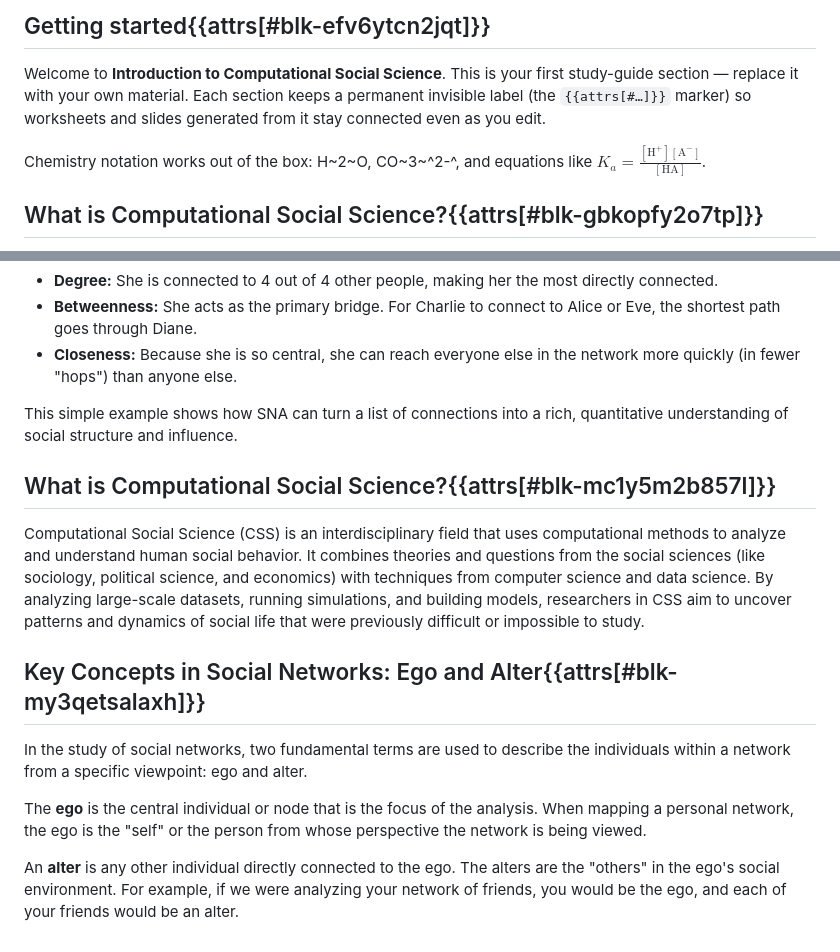
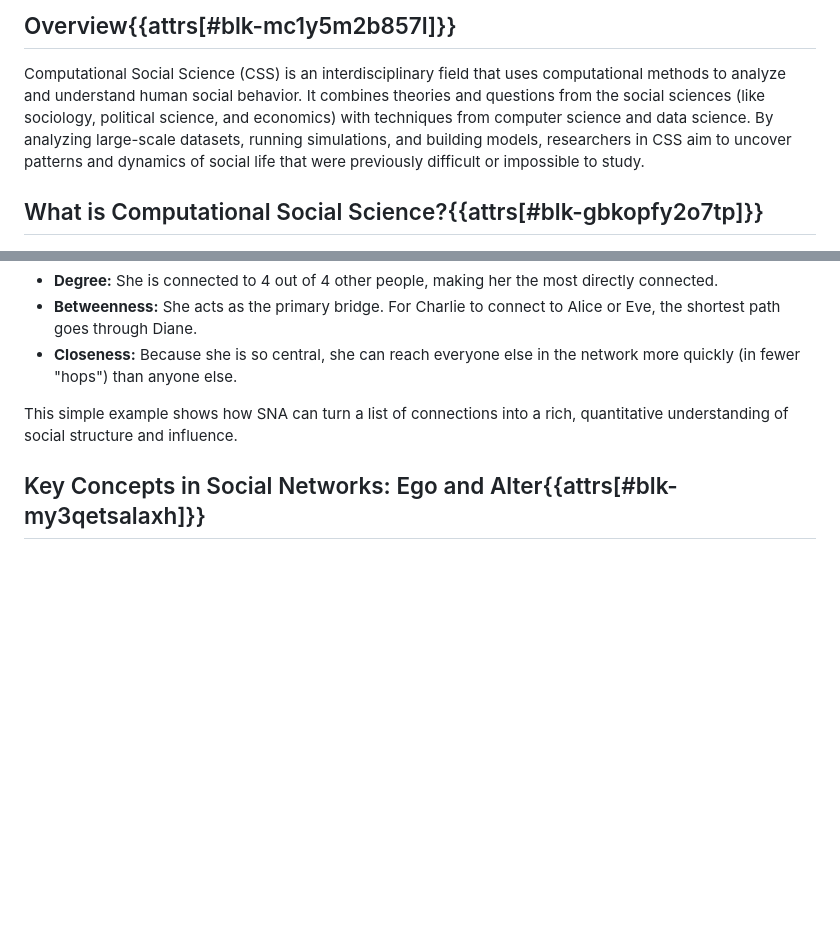
Before and after one commit to manyu26/introduction-to-computational-social-science-zsgro4uz-oer, a Markdown page: study-guide/01-getting-started.md, 2 parts joined by grey strips. Drawn GitHub-style; blank space fills up the shorter version.

```diff
--- a/study-guide/01-getting-started.md
+++ b/study-guide/01-getting-started.md
@@ -1,12 +1,6 @@
-## Getting started{{attrs[#blk-efv6ytcn2jqt]}}
+## Overview{{attrs[#blk-mc1y5m2b857l]}}
 
-Welcome to **Introduction to Computational Social Science**. This is your first study-guide section — replace it
-with your own material. Each section keeps a permanent invisible label (the
-`{{attrs[#…]}}` marker) so worksheets and slides generated from it stay
-connected even as you edit.
-
-Chemistry notation works out of the box: H~2~O, CO~3~^2-^, and equations like
-$K_a = \frac{[\mathrm{H^+}][\mathrm{A^-}]}{[\mathrm{HA}]}$.
+Computational Social Science (CSS) is an interdisciplinary field that uses computational methods to analyze and understand human social behavior. It combines theories and questions from the social sciences (like sociology, political science, and economics) with techniques from computer science and data science. By analyzing large-scale datasets, running simulations, and building models, researchers in CSS aim to uncover patterns and dynamics of social life that were previously difficult or impossible to study.
 
 ## What is Computational Social Science?{{attrs[#blk-gbkopfy2o7tp]}}
 
@@ -90,14 +84,4 @@ When you run this code, you'll see that Diane has the highest scores for all thr
 
 This simple example shows how SNA can turn a list of connections into a rich, quantitative understanding of social structure and influence.
 
-## What is Computational Social Science?{{attrs[#blk-mc1y5m2b857l]}}
-
-Computational Social Science (CSS) is an interdisciplinary field that uses computational methods to analyze and understand human social behavior. It combines theories and questions from the social sciences (like sociology, political science, and economics) with techniques from computer science and data science. By analyzing large-scale datasets, running simulations, and building models, researchers in CSS aim to uncover patterns and dynamics of social life that were previously difficult or impossible to study.
-
 ## Key Concepts in Social Networks: Ego and Alter{{attrs[#blk-my3qetsalaxh]}}
-
-In the study of social networks, two fundamental terms are used to describe the individuals within a network from a specific viewpoint: ego and alter.
-
-The **ego** is the central individual or node that is the focus of the analysis. When mapping a personal network, the ego is the "self" or the person from whose perspective the network is being viewed.
-
-An **alter** is any other individual directly connected to the ego. The alters are the "others" in the ego's social environment. For example, if we were analyzing your network of friends, you would be the ego, and each of your friends would be an alter.
```
